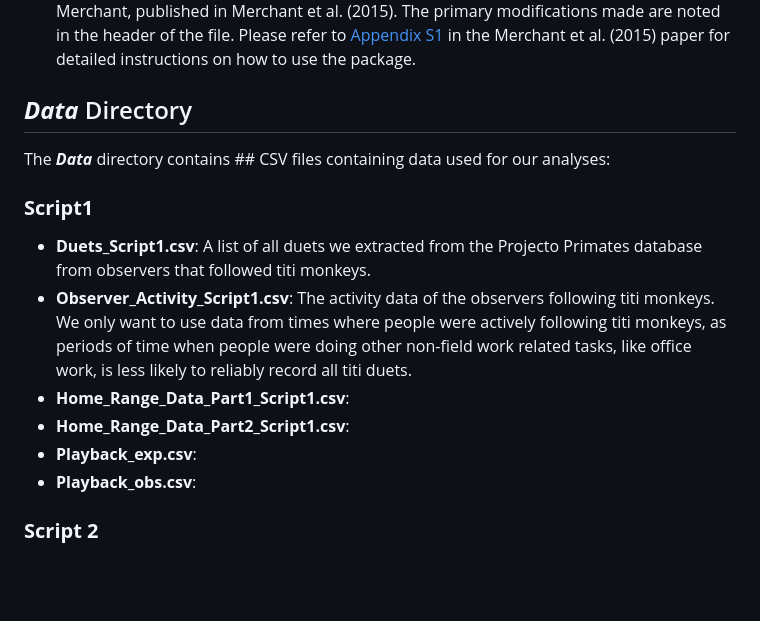
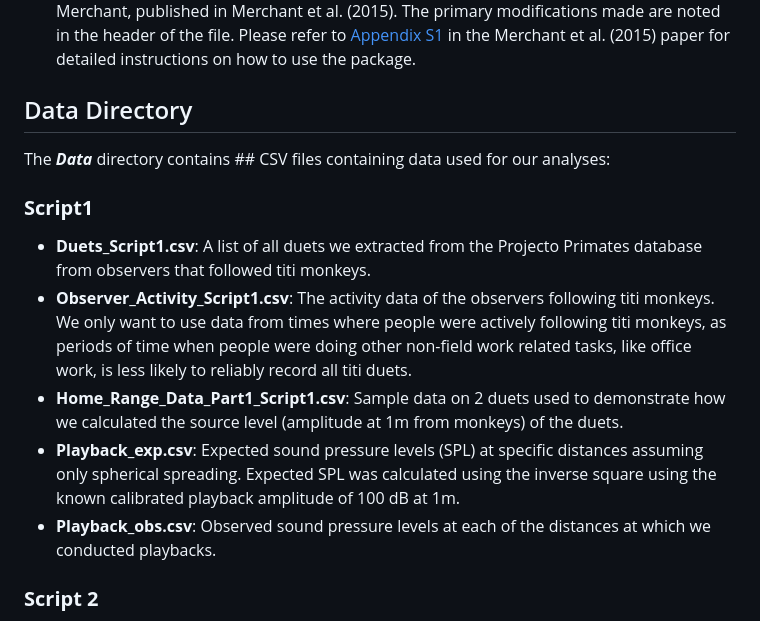
Before and after one commit to SoundScience/Automated-detection-and-detection-range-of-titi-monkey-duets, a Markdown page: README.md, the part around the change. Rendered like a GitHub page; blank space fills up the shorter version.

Commit message:
Update README.md
Updating some descriptions.

```diff
--- a/README.md
+++ b/README.md
@@ -11,15 +11,14 @@ The main directory contains three R-scripts related to different analyses:
 - **Script 3**: This script is a modified version of the PAMGuide script written by Nathan D. Merchant, published in Merchant et al. (2015). The primary modifications made are noted in the header of the file. Please refer to [Appendix S1](https://besjournals-onlinelibrary-wiley-com.ezproxy.lib.utexas.edu/action/downloadSupplement?doi=10.1111%2F2041-210X.12330&file=mee312330-sup-0001-AppendixS1.pdf) in the Merchant et al. (2015) paper for detailed instructions on how to use the package.
 
 
-## ***Data*** Directory
+## Data Directory
 The ***Data*** directory contains ## CSV files containing data used for our analyses:
 ### **Script1**
 - **Duets_Script1.csv**: A list of all duets we extracted from the Projecto Primates database from observers that followed titi monkeys.
 - **Observer_Activity_Script1.csv**: The activity data of the observers following titi monkeys. We only want to use data from times where people were actively following titi monkeys, as periods of time when people were doing other non-field work related tasks, like office work, is less likely to reliably record all titi duets.
-- **Home_Range_Data_Part1_Script1.csv**:
-- **Home_Range_Data_Part2_Script1.csv**:
-- **Playback_exp.csv**:
-- **Playback_obs.csv**:
+- **Home_Range_Data_Part1_Script1.csv**: Sample data on 2 duets used to demonstrate how we calculated the source level (amplitude at 1m from monkeys) of the duets.
+- **Playback_exp.csv**: Expected sound pressure levels (SPL) at specific distances assuming only spherical spreading. Expected SPL was calculated using the inverse square using the known calibrated playback amplitude of 100 dB at 1m.
+- **Playback_obs.csv**: Observed sound pressure levels at each of the distances at which we conducted playbacks.
 ### **Script 2**
 - **audioFileList**: A list of four audio files that we'll use to demonstrate how we used *monitoR*'s binary point matching algorithm to detect titi duets in our audio data.
 
```
